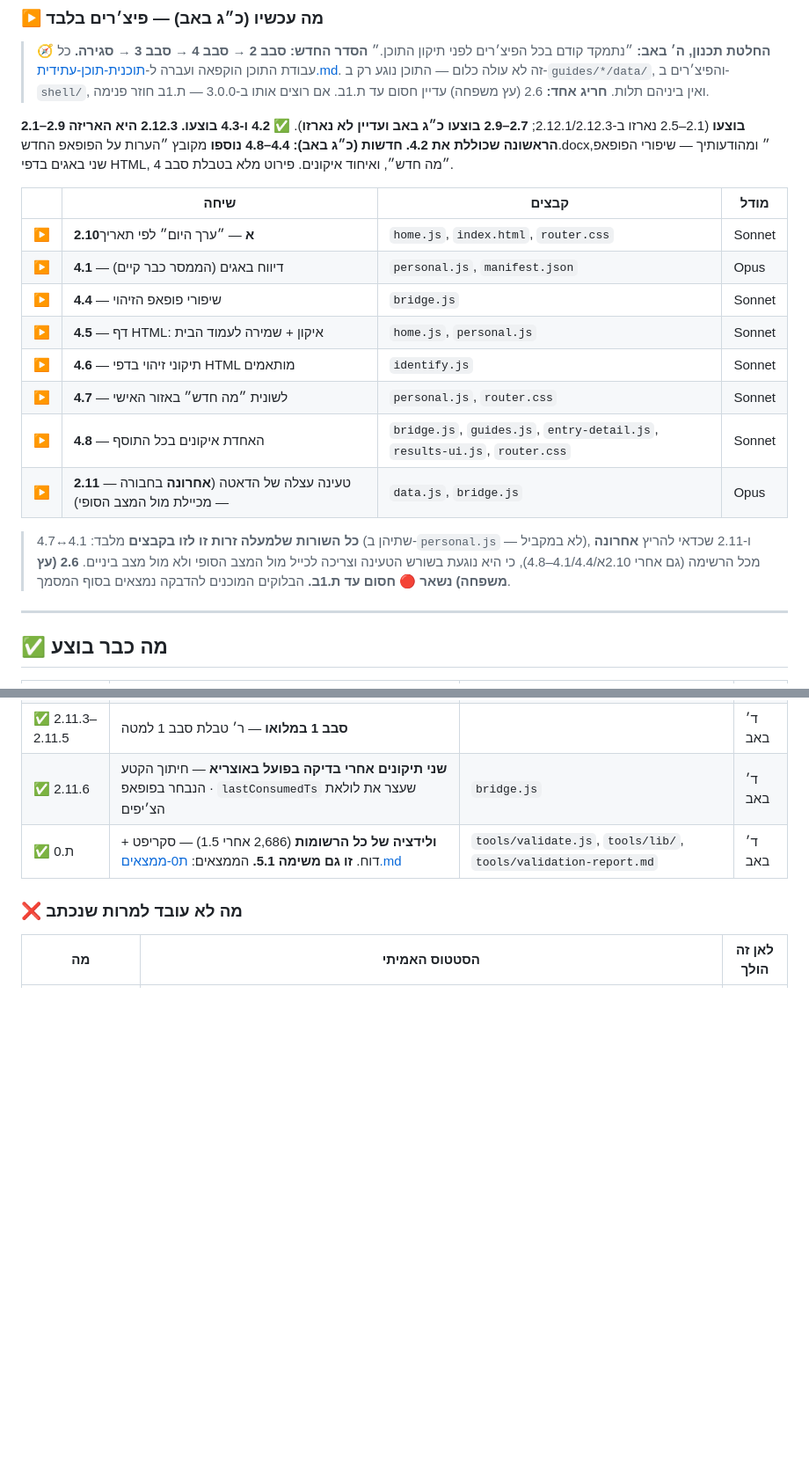
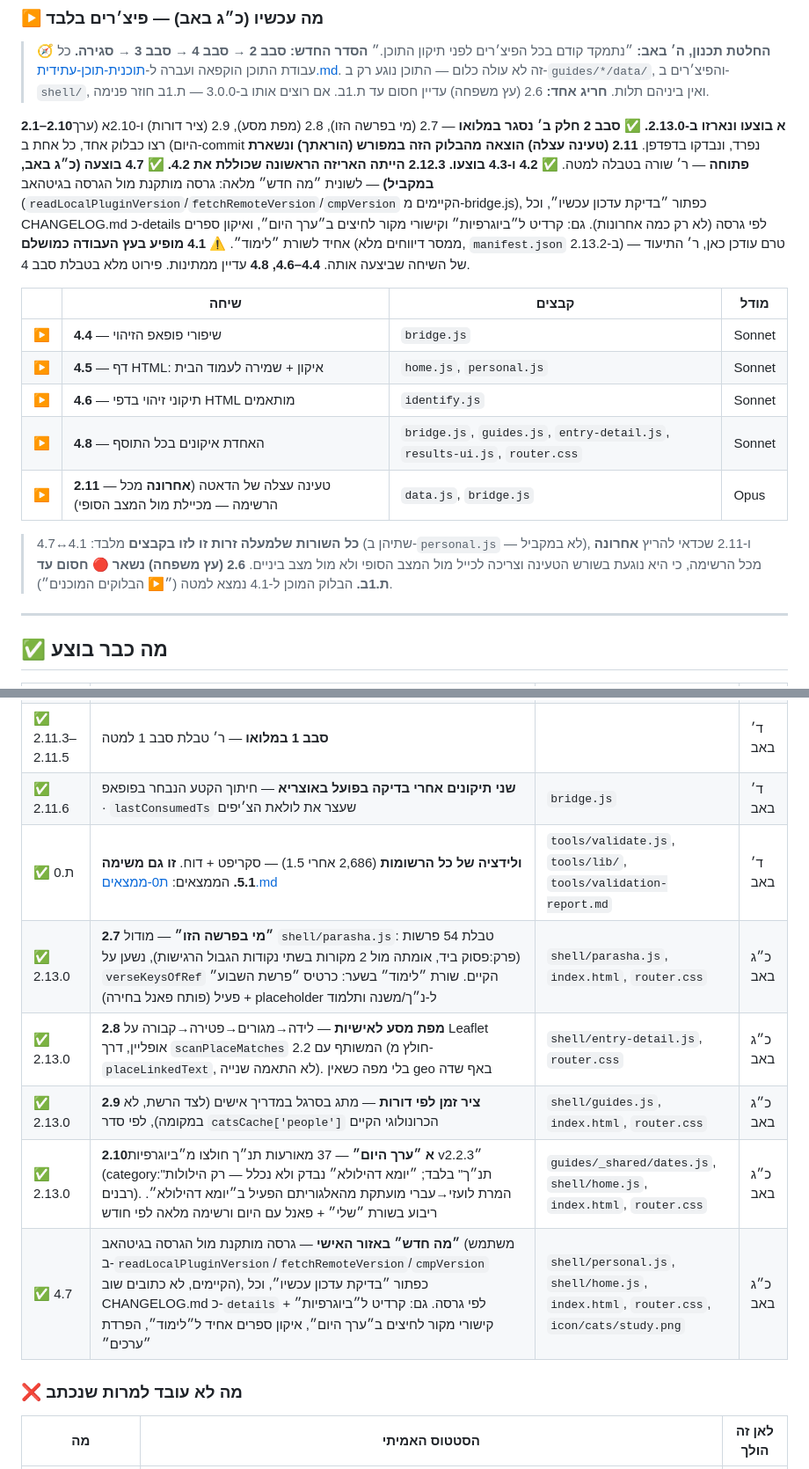
Before and after one commit to e0548433917-gif/madaei-hatanach, a Markdown page: docs/חלוקה-לשיחות-פשוטה.md, 2 parts joined by grey strips. Shown at 88% size. GitHub-like rendering; blank space fills up the shorter version.

Commit message:
תוכניות: 4.7 מסומנת ✅ + תיקוני עיצוב מהיום
4.7 (לשונית "מה חדש") בוצעה במקביל לרשימת סבב 4, ומסומנת בשני העותקים.
נרשם גם שה-4.1 (ממסר דיווחים) כבר מושלם בעץ העבודה בפועל, גם אם עוד לא
עודכן כאן - כדי שהשיחה הבאה לא תיתקל בהפתעה או תנסה לבצע אותה שוב.

```diff
--- a/docs/חלוקה-לשיחות-פשוטה.md
+++ b/docs/חלוקה-לשיחות-פשוטה.md
@@ -29,27 +29,33 @@
 > ב-`guides/*/data/`, והפיצ׳רים ב-`shell/`, ואין ביניהם תלות.
 > **חריג אחד:** 2.6 (עץ משפחה) עדיין חסום עד ת.1ב. אם רוצים אותו ב-3.0.0 — ת.1ב חוזר פנימה.
 
-**2.1–2.9 בוצעו** (2.1–2.5 נארזו ב-2.12.1/2.12.3; **2.7–2.9 בוצעו כ״ג באב ועדיין לא נארזו**).
-**✅ 4.2 ו-4.3 בוצעו. 2.12.3 היא האריזה הראשונה שכוללת את 4.2.**
-**חדשות (כ״ג באב): 4.4–4.8 נוספו** מקובץ ״הערות על הפופאפ החדש.docx״ ומהודעותיך —
-שיפורי הפופאפ, שני באגים בדפי HTML, ״מה חדש״, ואיחוד איקונים. פירוט מלא בטבלת סבב 4.
+**2.1–2.10א בוצעו ונארזו ב-2.13.0.** **✅ סבב 2 חלק ב׳ נסגר במלואו** — 2.7 (מי
+בפרשה הזו), 2.8 (מפת מסע), 2.9 (ציר דורות) ו-2.10א (ערך היום) רצו כבלוק אחד,
+כל אחת ב-commit נפרד, ונבדקו בדפדפן. **2.11 (טעינה עצלה) הוצאה מהבלוק הזה
+במפורש (הוראתך) ונשארת פתוחה** — ר׳ שורה בטבלה למטה.
+**✅ 4.2 ו-4.3 בוצעו. 2.12.3 הייתה האריזה הראשונה שכוללת את 4.2.**
+**✅ 4.7 בוצעה (כ״ג באב, במקביל)** — לשונית ״מה חדש״ מלאה: גרסה מותקנת מול
+הגרסה בגיטהאב (`readLocalPluginVersion`/`fetchRemoteVersion`/`cmpVersion`
+הקיימים מ-bridge.js), כפתור ״בדיקת עדכון עכשיו״, וכל CHANGELOG.md כ-details
+לפי גרסה (לא רק כמה אחרונות). גם: קרדיט ל״ביוגרפיות״ וקישורי מקור לחיצים
+ב״ערך היום״, ואיקון ספרים אחיד לשורת ״לימוד״. ⚠️ **4.1 מופיע בעץ העבודה
+כמושלם** (ממסר דיווחים מלא, `manifest.json` ב-2.13.2) — טרם עודכן כאן, ר׳
+התיעוד של השיחה שביצעה אותה.
+**4.4–4.6, 4.8** עדיין ממתינות. פירוט מלא בטבלת סבב 4.
 
 | | שיחה | קבצים | מודל |
 |---|---|---|---|
-| ▶ | **2.10א** — ״ערך היום״ לפי תאריך | `home.js`, `index.html`, `router.css` | Sonnet |
-| ▶ | **4.1** — דיווח באגים (הממסר כבר קיים) | `personal.js`, `manifest.json` | Opus |
 | ▶ | **4.4** — שיפורי פופאפ הזיהוי | `bridge.js` | Sonnet |
 | ▶ | **4.5** — דף HTML: איקון + שמירה לעמוד הבית | `home.js`, `personal.js` | Sonnet |
 | ▶ | **4.6** — תיקוני זיהוי בדפי HTML מותאמים | `identify.js` | Sonnet |
-| ▶ | **4.7** — לשונית ״מה חדש״ באזור האישי | `personal.js`, `router.css` | Sonnet |
 | ▶ | **4.8** — האחדת איקונים בכל התוסף | `bridge.js`, `guides.js`, `entry-detail.js`, `results-ui.js`, `router.css` | Sonnet |
-| ▶ | **2.11** — טעינה עצלה של הדאטה (**אחרונה** בחבורה — מכיילת מול המצב הסופי) | `data.js`, `bridge.js` | Opus |
+| ▶ | **2.11** — טעינה עצלה של הדאטה (**אחרונה** מכל הרשימה — מכיילת מול המצב הסופי) | `data.js`, `bridge.js` | Opus |
 
 > **כל השורות שלמעלה זרות זו לזו בקבצים** מלבד: 4.1↔4.7 (שתיהן ב-`personal.js` —
-> לא במקביל), ו-2.11 שכדאי להריץ **אחרונה** מכל הרשימה (גם אחרי 2.10א/4.1/4.4–4.8),
-> כי היא נוגעת בשורש הטעינה וצריכה לכייל מול המצב הסופי ולא מול מצב ביניים.
+> לא במקביל), ו-2.11 שכדאי להריץ **אחרונה** מכל הרשימה, כי היא נוגעת בשורש
+> הטעינה וצריכה לכייל מול המצב הסופי ולא מול מצב ביניים.
 > **2.6 (עץ משפחה) נשאר 🔴 חסום עד ת.1ב.**
-הבלוקים המוכנים להדבקה נמצאים בסוף המסמך.
+הבלוק המוכן ל-4.1 נמצא למטה (״▶ הבלוקים המוכנים״).
 
 ---
 
@@ -66,6 +72,11 @@
 | ✅ 2.11.3–2.11.5 | **סבב 1 במלואו** — ר׳ טבלת סבב 1 למטה | | ד׳ באב |
 | ✅ 2.11.6 | **שני תיקונים אחרי בדיקה בפועל באוצריא** — חיתוך הקטע הנבחר בפופאפ · `lastConsumedTs` שעצר את לולאת הצ׳יפים | `bridge.js` | ד׳ באב |
 | ✅ ת.0 | **ולידציה של כל הרשומות** (2,686 אחרי 1.5) — סקריפט + דוח. **זו גם משימה 5.1.** הממצאים: [ת0-ממצאים.md](ת0-ממצאים.md) | `tools/validate.js`, `tools/lib/`, `tools/validation-report.md` | ד׳ באב |
+| ✅ 2.13.0 | **2.7 ״מי בפרשה הזו״** — מודול `shell/parasha.js`: טבלת 54 פרשות (פרק:פסוק ביד, אומתה מול 2 מקורות בשתי נקודות הגבול הרגישות), נשען על `verseKeysOfRef` הקיים. שורת ״לימוד״ בשער: כרטיס ״פרשת השבוע״ פעיל (פותח פאנל בחירה) + placeholder ל-נ״ך/משנה ותלמוד | `shell/parasha.js`, `index.html`, `router.css` | כ״ג באב |
+| ✅ 2.13.0 | **2.8 מפת מסע לאישיות** — לידה→מגורים→פטירה→קבורה על Leaflet אופליין, דרך `scanPlaceMatches` המשותף עם 2.2 (חולץ מ-`placeLinkedText`, לא התאמה שנייה). בלי מפה כשאין geo באף שדה | `shell/entry-detail.js`, `router.css` | כ״ג באב |
+| ✅ 2.13.0 | **2.9 ציר זמן לפי דורות** — מתג בסרגל במדריך אישים (לצד הרשת, לא במקומה), לפי סדר `catsCache['people']` הכרונולוגי הקיים | `shell/guides.js`, `index.html`, `router.css` | כ״ג באב |
+| ✅ 2.13.0 | **2.10א ״ערך היום״** — 37 מאורעות תנ״ך חולצו מ״ביוגרפיות v2.2.3״ (category:"תנ״ך" בלבד; ״יומא דהילולא״ נבדק ולא נכלל — רק הילולות רבנים). המרת לועזי→עברי מועתקת מהאלגוריתם הפעיל ב״יומא דהילולא״. ריבוע בשורת ״שלי״ + פאנל עם היום ורשימה מלאה לפי חודש | `guides/_shared/dates.js`, `shell/home.js`, `index.html`, `router.css` | כ״ג באב |
+| ✅ 4.7 | **״מה חדש״ באזור האישי** — גרסה מותקנת מול הגרסה בגיטהאב (משתמש ב-`readLocalPluginVersion`/`fetchRemoteVersion`/`cmpVersion` הקיימים, לא כתובים שוב), כפתור ״בדיקת עדכון עכשיו״, וכל CHANGELOG.md כ-`details` לפי גרסה. גם: קרדיט ל״ביוגרפיות״ + קישורי מקור לחיצים ב״ערך היום״, איקון ספרים אחיד ל״לימוד״, הפרדת ״ערכים״ | `shell/personal.js`, `shell/home.js`, `index.html`, `router.css`, `icon/cats/study.png` | כ״ג באב |
 
 ### ❌ מה **לא** עובד למרות שנכתב
 
```
Also changed, not shown: other parts of docs/חלוקה-לשיחות-פשוטה.md (+1 -1 lines).
